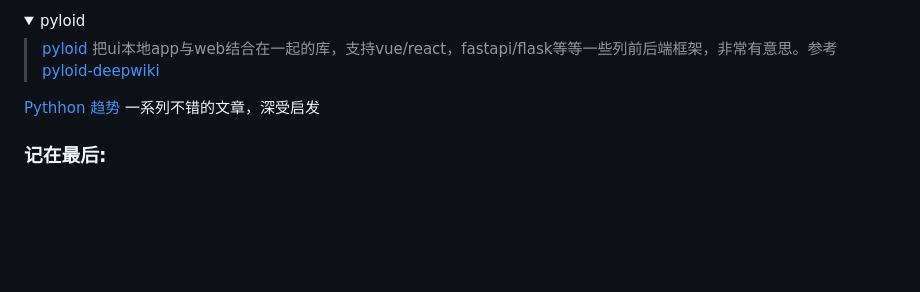
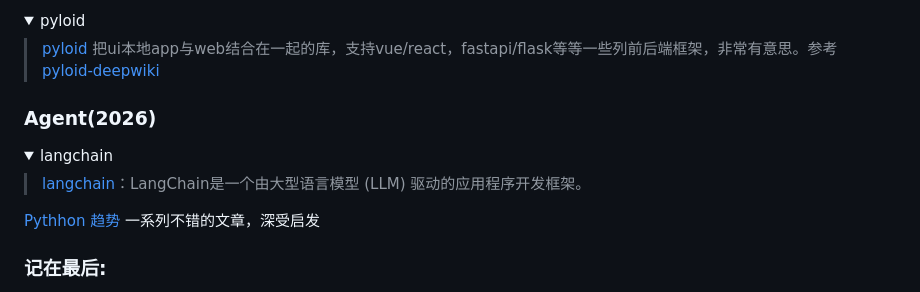
Before and after one commit to zhangxige/Python-UseFul, a Markdown page: README.md, the part around the change. Rendered like a GitHub page; blank space fills up the shorter version.

Commit message:
daily commit

```diff
--- a/README.md
+++ b/README.md
@@ -323,6 +323,17 @@ NetworkX是一个用Python语言开发的库，它提供了丰富的工具，用
 
 </details>
 
+
+### Agent(2026)
+<details open>
+<summary>langchain </summary>
+
+> [langchain](https://langchain-doc.cn/)：LangChain是一个由大型语言模型 (LLM) 驱动的应用程序开发框架。
+
+</details>
+
+
+
 [Pythhon 趋势](https://blog.jetbrains.com/zh-hans/pycharm/category/tutorials/) 一系列不错的文章，深受启发
 
 ### 记在最后:
```
